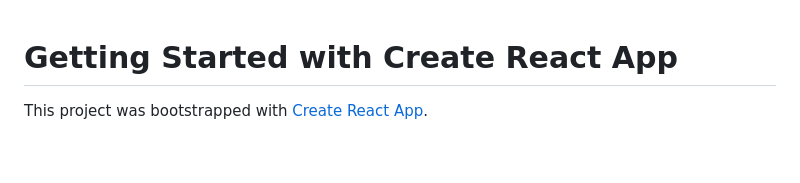
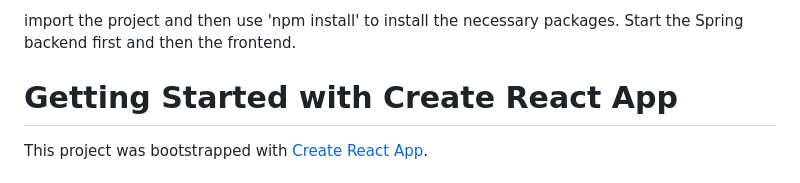
Before and after one commit to PratikDagale23/MOS, a Markdown page: ElecBill_Spring+React/frontend(react)/README.md, the part around the change. Drawn GitHub-style; blank space fills up the shorter version.

```diff
--- a/ElecBill_Spring+React/frontend(react)/README.md
+++ b/ElecBill_Spring+React/frontend(react)/README.md
@@ -1,3 +1,10 @@
+import the project and then use 'npm install' to install the necessary packages.
+Start the Spring backend first and then the frontend.
+
+
+
+
+
 # Getting Started with Create React App
 
 This project was bootstrapped with [Create React App](https://github.com/facebook/create-react-app).
```
